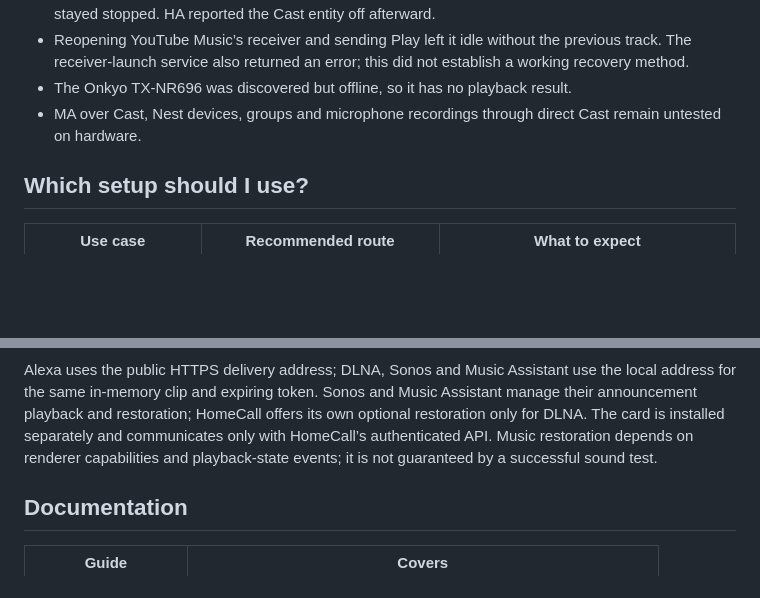
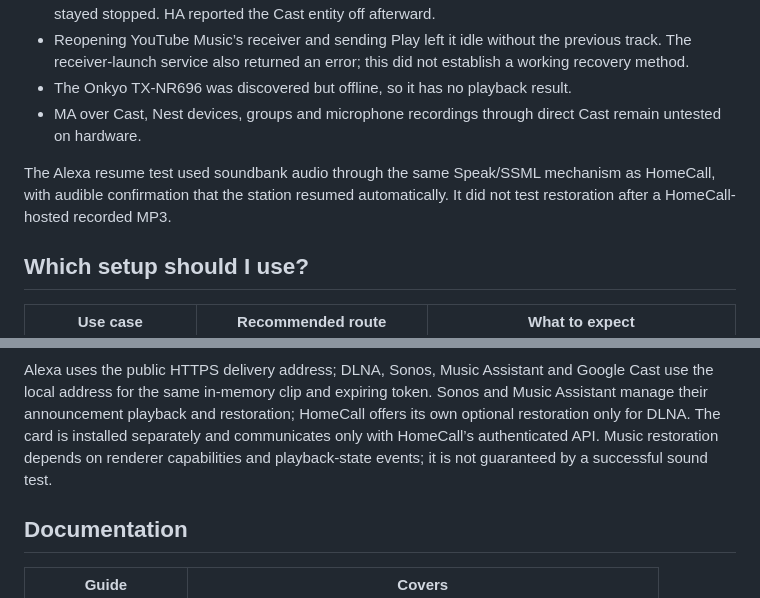
Before and after one commit to thomasgregg/homecall, a Markdown page: README.md, 2 parts joined by grey strips. Rendered like a GitHub page; folded sections open; blank space fills up the shorter version.

````diff
--- a/README.md
+++ b/README.md
@@ -55,6 +55,8 @@ Hardware results were recorded on 5 October 2026 and apply to the tested setup,
 
 </details>
 
+The Alexa resume test used soundbank audio through the same Speak/SSML mechanism as HomeCall, with audible confirmation that the station resumed automatically. It did not test restoration after a HomeCall-hosted recorded MP3.
+
 ## Which setup should I use?
 
 | Use case | Recommended route | What to expect |
@@ -176,7 +181,7 @@ flowchart TD
     Resume -.->|Restore media after completion; seek if supported| Speaker
 ```
 
-Alexa uses the public HTTPS delivery address; DLNA, Sonos and Music Assistant use the local address for the same in-memory clip and expiring token. Sonos and Music Assistant manage their announcement playback and restoration; HomeCall offers its own optional restoration only for DLNA. The card is installed separately and communicates only with HomeCall’s authenticated API. Music restoration depends on renderer capabilities and playback-state events; it is not guaranteed by a successful sound test.
+Alexa uses the public HTTPS delivery address; DLNA, Sonos, Music Assistant and Google Cast use the local address for the same in-memory clip and expiring token. Sonos and Music Assistant manage their announcement playback and restoration; HomeCall offers its own optional restoration only for DLNA. The card is installed separately and communicates only with HomeCall’s authenticated API. Music restoration depends on renderer capabilities and playback-state events; it is not guaranteed by a successful sound test.
 
 ## Documentation
 
````
Also changed, not shown: other parts of README.md (+6 -3 lines), CHANGELOG.md (+1 -0 lines).
